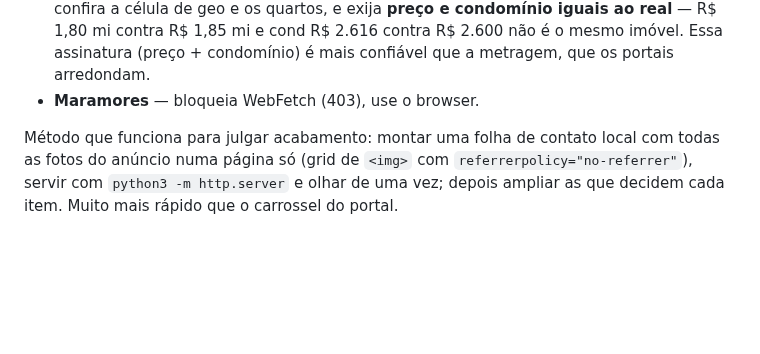
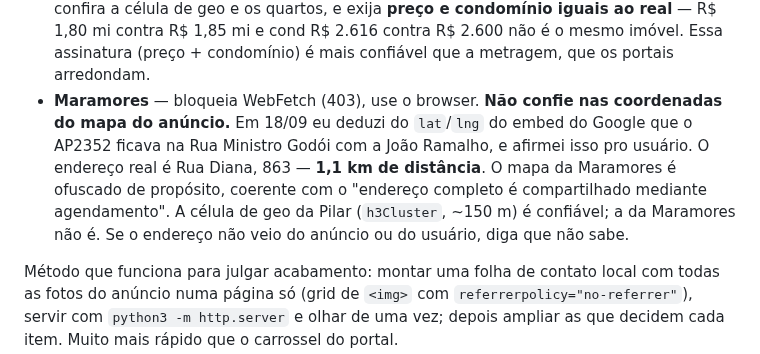
Before and after one commit to aagrjr/imoveis-2027, a Markdown page: CONTEXTO.md, the part around the change. Drawn GitHub-style; blank space fills up the shorter version.

Commit message:
CONTEXTO: coordenadas do mapa da Maramores nao valem
Deduzi do embed do Google que o AP2352 ficava na Ministro Godoi com a
Joao Ramalho e falei isso como se fosse fato. O endereco real e Rua
Diana, 863 -- 1,1 km de distancia. O mapa e ofuscado de proposito.

Co-Authored-By: Claude Opus 5 <noreply@anthropic.com>

```diff
--- a/CONTEXTO.md
+++ b/CONTEXTO.md
@@ -183,6 +183,13 @@ ignorou filtros por URL, o VivaReal funcionou, e a busca nunca mais saiu de lá.
   R$ 1,85 mi e cond R$ 2.616 contra R$ 2.600 não é o mesmo imóvel. Essa assinatura
   (preço + condomínio) é mais confiável que a metragem, que os portais arredondam.
 - **Maramores** — bloqueia WebFetch (403), use o browser.
+  **Não confie nas coordenadas do mapa do anúncio.** Em 18/09 eu deduzi do
+  `lat`/`lng` do embed do Google que o AP2352 ficava na Rua Ministro Godói com a
+  João Ramalho, e afirmei isso pro usuário. O endereço real é Rua Diana, 863 —
+  **1,1 km de distância**. O mapa da Maramores é ofuscado de propósito, coerente
+  com o "endereço completo é compartilhado mediante agendamento". A célula de geo
+  da Pilar (`h3Cluster`, ~150 m) é confiável; a da Maramores não é. Se o endereço
+  não veio do anúncio ou do usuário, diga que não sabe.
 
 Método que funciona para julgar acabamento: montar uma folha de contato local
 com todas as fotos do anúncio numa página só (grid de `<img>` com
```
